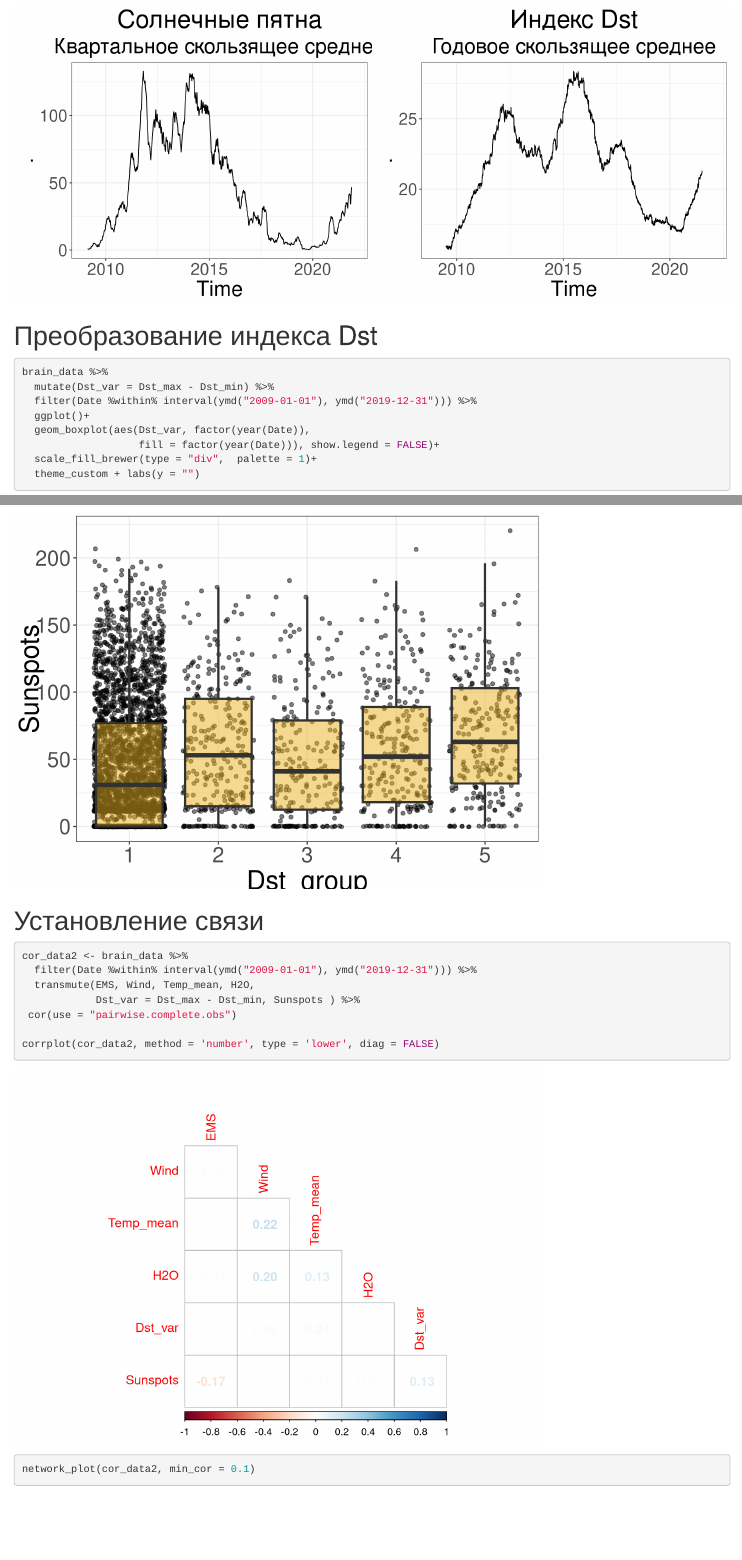
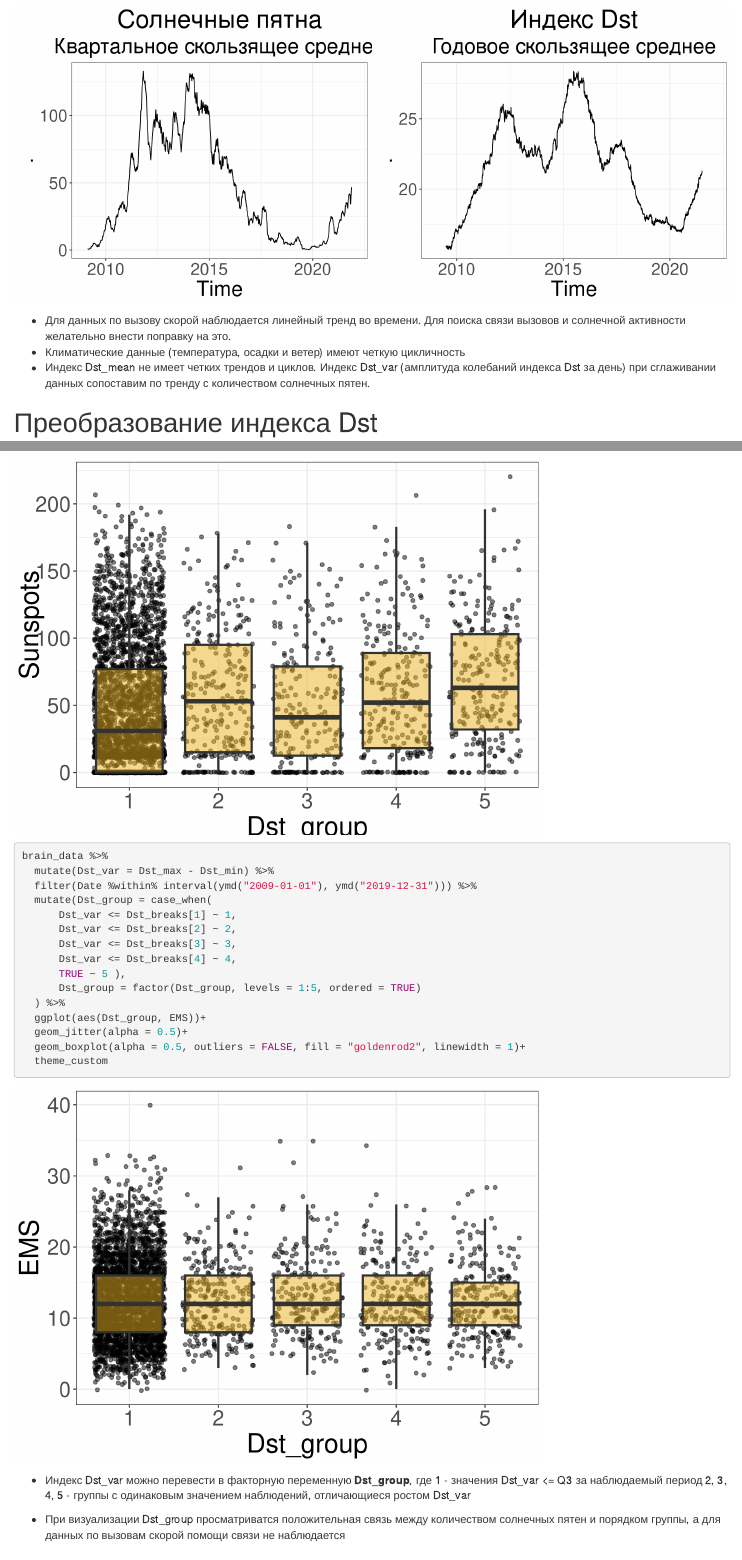
Before and after one commit to Eugene-van-Berd/GeoClimate_EMS, an R Markdown document (scripts/EDA_BES.Rmd): the page in a window 1100 px wide, from 9590 px down, and a second part further down, joined at a grey line. Rendered offline with R 4.5, knitr and Pandoc, with nearby package versions; code that draws random numbers runs with fixed seeds of ours; some code elsewhere in the file could not run offline.

Commit message:
upd: add annotations

````diff
--- a/scripts/EDA_BES.Rmd
+++ b/scripts/EDA_BES.Rmd
@@ -196,6 +196,10 @@ ggarrange(
 
 ```
 
+- Для данных по вызову скорой наблюдается линейный тренд во времени. Для поиска связи вызовов и солнечной активности желательно внести поправку на это.
+- Климатические данные (температура, осадки и ветер) имеют четкую цикличность
+- Индекс Dst_mean не имеет четких трендов и циклов. Индекс Dst_var (амплитуда колебаний индекса Dst за день) при сглаживании данных сопоставим по тренду с количеством солнечных пятен.
+
 # Преобразование индекса Dst
 
 ```{r Dst}
@@ -257,8 +261,31 @@ brain_data %>%
   geom_boxplot(alpha = 0.5, outliers = FALSE, fill = "goldenrod2", linewidth = 1)+
   theme_custom
 
+brain_data %>%
+  mutate(Dst_var = Dst_max - Dst_min) %>%
+  filter(Date %within% interval(ymd("2009-01-01"), ymd("2019-12-31"))) %>%
+  mutate(Dst_group = case_when(
+      Dst_var <= Dst_breaks[1] ~ 1,
+      Dst_var <= Dst_breaks[2] ~ 2,
+      Dst_var <= Dst_breaks[3] ~ 3,
+      Dst_var <= Dst_breaks[4] ~ 4,
+      TRUE ~ 5 ),
+      Dst_group = factor(Dst_group, levels = 1:5, ordered = TRUE)
+  ) %>%
+  ggplot(aes(Dst_group, EMS))+
+  geom_jitter(alpha = 0.5)+
+  geom_boxplot(alpha = 0.5, outliers = FALSE, fill = "goldenrod2", linewidth = 1)+
+  theme_custom
+
+
 ```
 
+- Индекс Dst_var можно перевести в факторную переменную **Dst_group**, где
+1 - значения Dst_var <= Q3 за наблюдаемый период
+2, 3, 4, 5 - группы с одинаковым значением наблюдений, отличающиеся ростом Dst_var
+
+- При визуализации Dst_group просматриватся положительная связь между количеством солнечных пятен и порядком группы,
+а для данных по вызовам скорой помощи связи не наблюдается
 
 # Установление связи
 
````
Also changed, not shown: scripts/Import.R (+8 -7 lines), scripts/Render.R (+2 -2 lines), scripts/Tidy_Data.R (+5 -4 lines), README.md, data/raw/README_File_List.md, scripts/README_Script_List.md, scripts/EDA_BES.Rmd (4 more changed lines).
